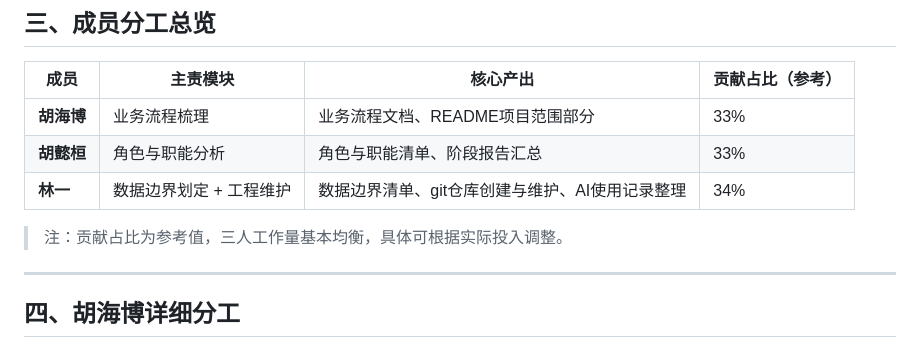
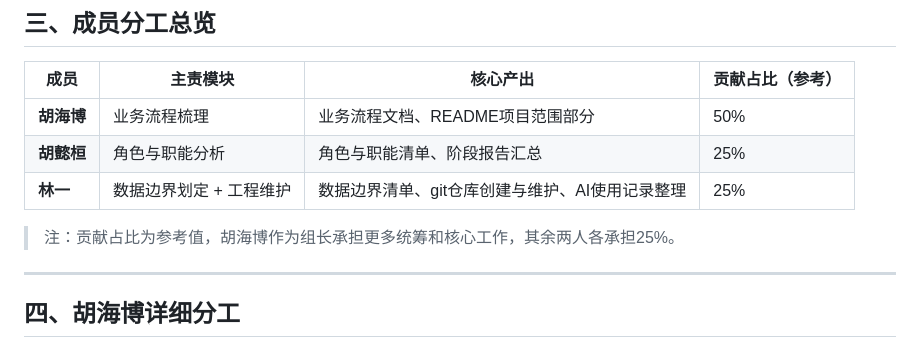
Before and after one commit to balabalabbbb/SQL-job, a Markdown page: week1/组内分工表.md, the part around the change. GitHub-like rendering.

```diff
--- a/week1/组内分工表.md
+++ b/week1/组内分工表.md
@@ -22,11 +22,11 @@
 
 | 成员 | 主责模块 | 核心产出 | 贡献占比（参考） |
 |---|---|---|---|
-| **胡海博** | 业务流程梳理 | 业务流程文档、README项目范围部分 | 33% |
-| **胡懿桓** | 角色与职能分析 | 角色与职能清单、阶段报告汇总 | 33% |
-| **林一** | 数据边界划定 + 工程维护 | 数据边界清单、git仓库创建与维护、AI使用记录整理 | 34% |
+| **胡海博** | 业务流程梳理 | 业务流程文档、README项目范围部分 | 50% |
+| **胡懿桓** | 角色与职能分析 | 角色与职能清单、阶段报告汇总 | 25% |
+| **林一** | 数据边界划定 + 工程维护 | 数据边界清单、git仓库创建与维护、AI使用记录整理 | 25% |
 
-> 注：贡献占比为参考值，三人工作量基本均衡，具体可根据实际投入调整。
+> 注：贡献占比为参考值，胡海博作为组长承担更多统筹和核心工作，其余两人各承担25%。
 
 ---
 
```
Also changed, not shown: week2/组内分工表.md (+4 -4 lines), week3/组内分工表.md (+4 -4 lines).
